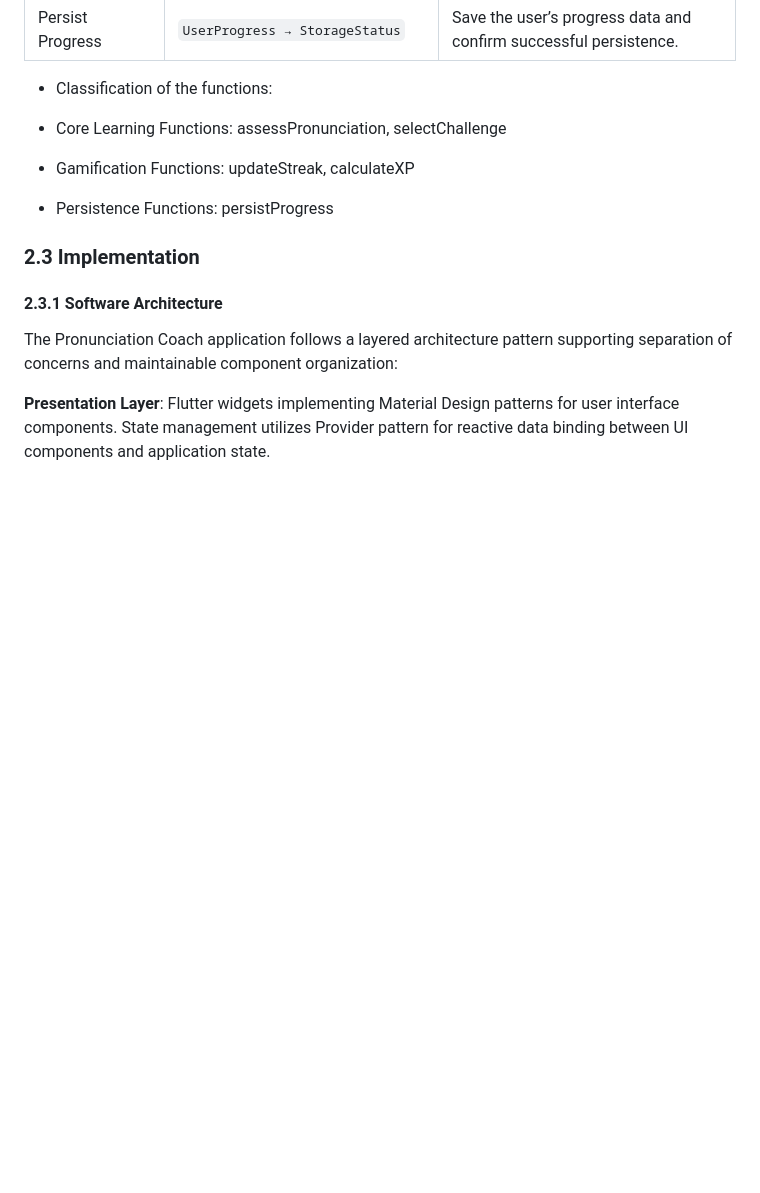
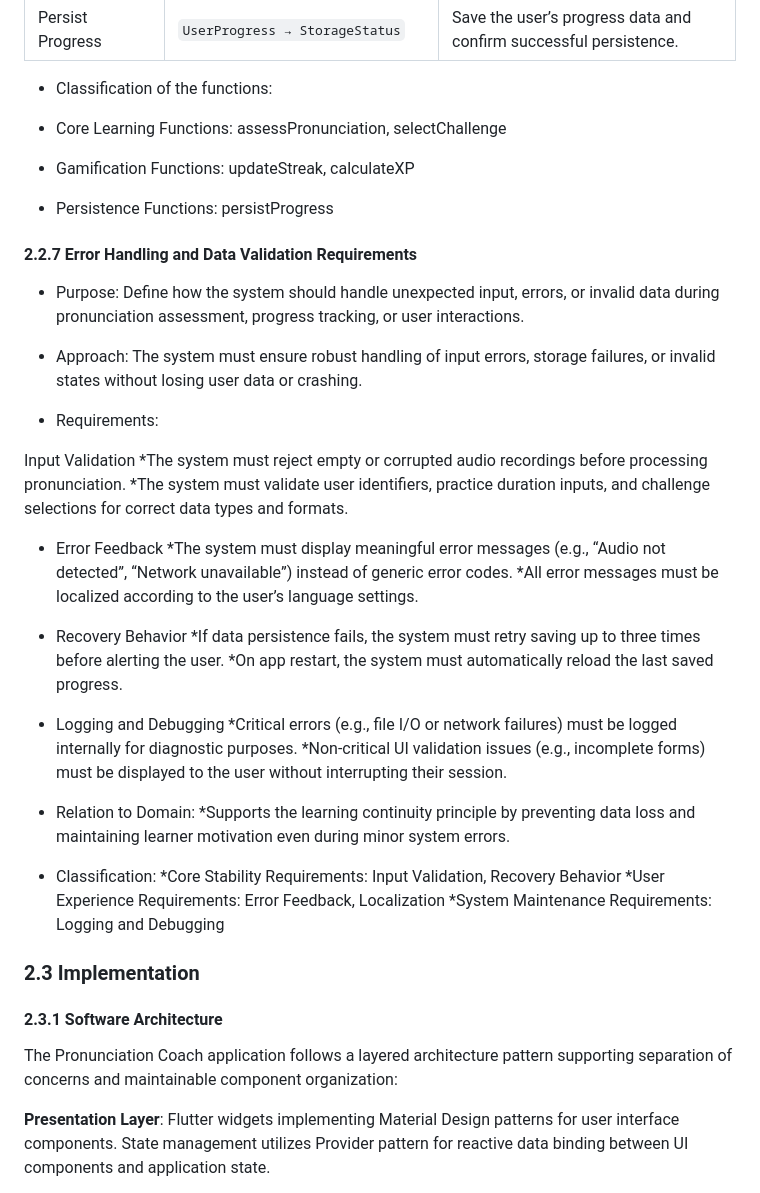
Before and after one commit to uprm-inso4101-2025-2026-s1/semester-project-pronunciation-coach, a Markdown page: Documentation/Team3documentation.md, the part around the change. Drawn GitHub-style; blank space fills up the shorter version.

Commit message:
Added New Section 2.2.7 Error Handling and Data Validation Requirements [Lecture Topic Task]: Add Section 2.2.7: Error Handling and Data Validation Requirements uprm-inso4101-2025-2026-s1/semester-project-pronunciation-coach#200

```diff
--- a/Documentation/Team3documentation.md
+++ b/Documentation/Team3documentation.md
@@ -489,6 +489,38 @@ _Note: Specific performance benchmarks and load testing criteria remain to be re
 - Gamification Functions: updateStreak, calculateXP
 - Persistence Functions: persistProgress
 
+#### 2.2.7 Error Handling and Data Validation Requirements
+
+- Purpose: Define how the system should handle unexpected input, errors, or invalid data during pronunciation assessment, progress tracking, or user interactions.
+
+- Approach: The system must ensure robust handling of input errors, storage failures, or invalid states without losing user data or crashing.
+
+- Requirements:
+
+Input Validation
+*The system must reject empty or corrupted audio recordings before processing pronunciation.
+*The system must validate user identifiers, practice duration inputs, and challenge selections for correct data types and formats.
+
+- Error Feedback
+*The system must display meaningful error messages (e.g., “Audio not detected”, “Network unavailable”) instead of generic error codes.
+*All error messages must be localized according to the user’s language settings.
+
+- Recovery Behavior
+*If data persistence fails, the system must retry saving up to three times before alerting the user.
+*On app restart, the system must automatically reload the last saved progress.
+
+- Logging and Debugging
+*Critical errors (e.g., file I/O or network failures) must be logged internally for diagnostic purposes.
+*Non-critical UI validation issues (e.g., incomplete forms) must be displayed to the user without interrupting their session.
+
+- Relation to Domain:
+*Supports the learning continuity principle by preventing data loss and maintaining learner motivation even during minor system errors.
+
+- Classification:
+*Core Stability Requirements: Input Validation, Recovery Behavior
+*User Experience Requirements: Error Feedback, Localization
+*System Maintenance Requirements: Logging and Debugging
+
 ### 2.3 Implementation
 
 #### 2.3.1 Software Architecture
```
